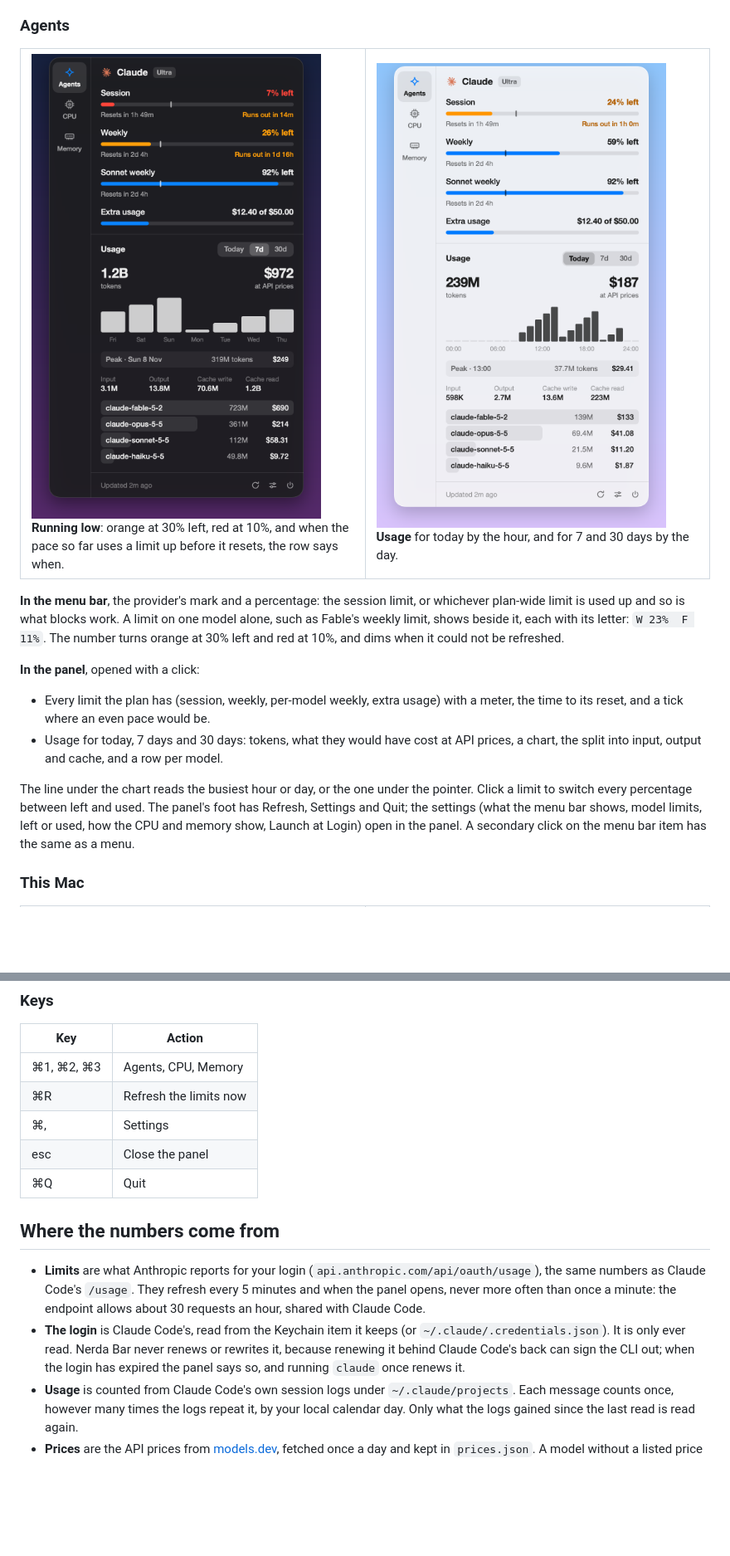
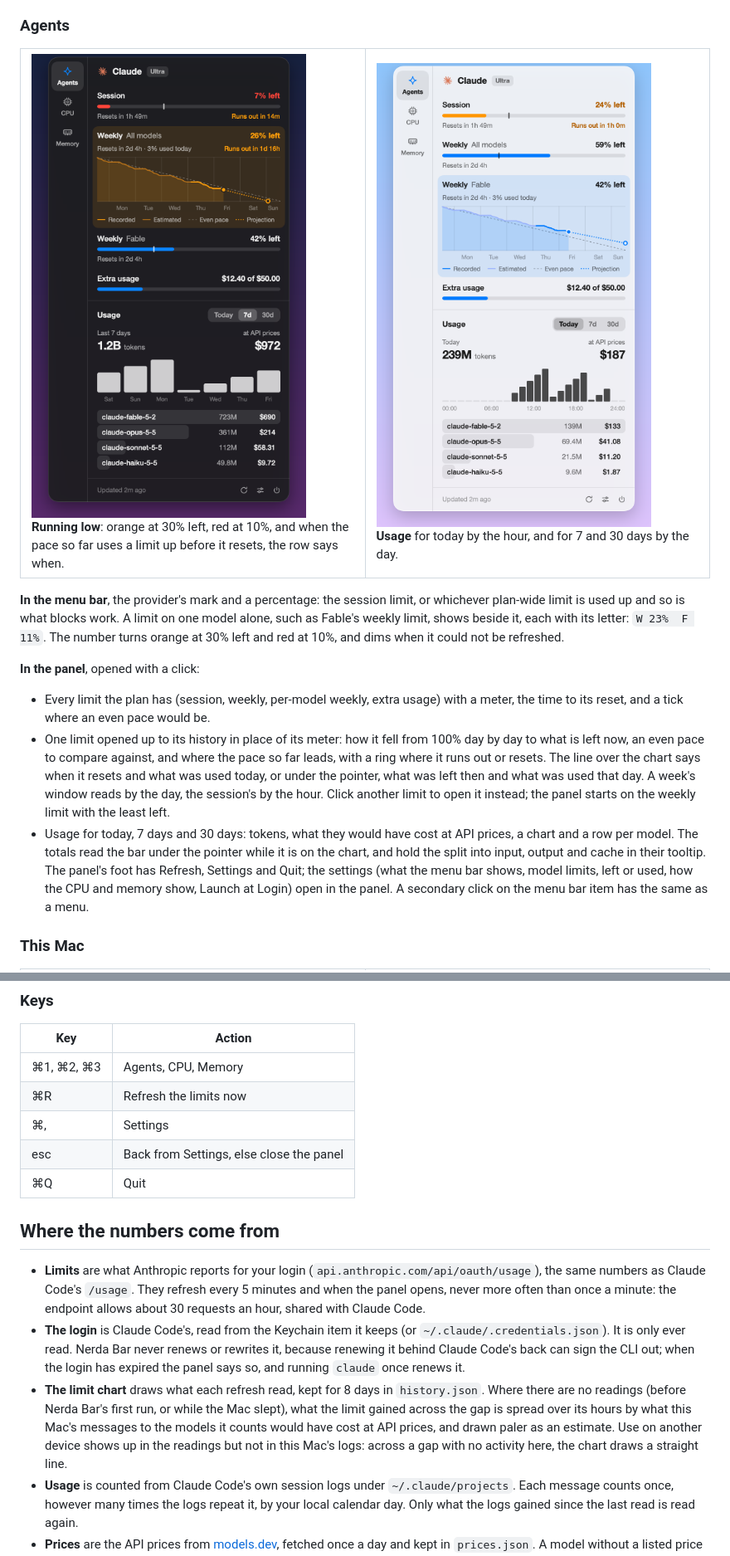
Before and after one commit to kamafozilov/nerda.bar, a Markdown page: README.md, 2 parts joined by grey strips. Shown at 83% size. Drawn GitHub-style; pictures changed too: docs/images/low.png, docs/images/today.png; blank space fills up the shorter version.

Commit message:
docs: describe the limit chart and refresh the panel images

```diff
--- a/README.md
+++ b/README.md
@@ -74,9 +74,8 @@ The panel has a tab for each thing it reads, in a rail down its left side: **Age
 **In the panel**, opened with a click:
 
 - Every limit the plan has (session, weekly, per-model weekly, extra usage) with a meter, the time to its reset, and a tick where an even pace would be.
-- Usage for today, 7 days and 30 days: tokens, what they would have cost at API prices, a chart, the split into input, output and cache, and a row per model.
-
-The line under the chart reads the busiest hour or day, or the one under the pointer. Click a limit to switch every percentage between left and used. The panel's foot has Refresh, Settings and Quit; the settings (what the menu bar shows, model limits, left or used, how the CPU and memory show, Launch at Login) open in the panel. A secondary click on the menu bar item has the same as a menu.
+- One limit opened up to its history in place of its meter: how it fell from 100% day by day to what is left now, an even pace to compare against, and where the pace so far leads, with a ring where it runs out or resets. The line over the chart says when it resets and what was used today, or under the pointer, what was left then and what was used that day. A week's window reads by the day, the session's by the hour. Click another limit to open it instead; the panel starts on the weekly limit with the least left.
+- Usage for today, 7 days and 30 days: tokens, what they would have cost at API prices, a chart and a row per model. The totals read the bar under the pointer while it is on the chart, and hold the split into input, output and cache in their tooltip. The panel's foot has Refresh, Settings and Quit; the settings (what the menu bar shows, model limits, left or used, how the CPU and memory show, Launch at Login) open in the panel. A secondary click on the menu bar item has the same as a menu.
 
 ### This Mac
 
@@ -102,13 +101,14 @@ The line under the chart reads the busiest hour or day, or the one under the poi
 | ⌘1, ⌘2, ⌘3 | Agents, CPU, Memory |
 | ⌘R | Refresh the limits now |
 | ⌘, | Settings |
-| esc | Close the panel |
+| esc | Back from Settings, else close the panel |
 | ⌘Q | Quit |
 
 ## Where the numbers come from
 
 - **Limits** are what Anthropic reports for your login (`api.anthropic.com/api/oauth/usage`), the same numbers as Claude Code's `/usage`. They refresh every 5 minutes and when the panel opens, never more often than once a minute: the endpoint allows about 30 requests an hour, shared with Claude Code.
 - **The login** is Claude Code's, read from the Keychain item it keeps (or `~/.claude/.credentials.json`). It is only ever read. Nerda Bar never renews or rewrites it, because renewing it behind Claude Code's back can sign the CLI out; when the login has expired the panel says so, and running `claude` once renews it.
+- **The limit chart** draws what each refresh read, kept for 8 days in `history.json`. Where there are no readings (before Nerda Bar's first run, or while the Mac slept), what the limit gained across the gap is spread over its hours by what this Mac's messages to the models it counts would have cost at API prices, and drawn paler as an estimate. Use on another device shows up in the readings but not in this Mac's logs: across a gap with no activity here, the chart draws a straight line.
 - **Usage** is counted from Claude Code's own session logs under `~/.claude/projects`. Each message counts once, however many times the logs repeat it, by your local calendar day. Only what the logs gained since the last read is read again.
 - **Prices** are the API prices from [models.dev](https://models.dev), fetched once a day and kept in `prices.json`. A model without a listed price shows `—` and the total a `+`. Fast mode's premium is not priced.
 - **CPU and memory** come from macOS itself, as Activity Monitor reads them: each core's ticks (`host_processor_info`), the memory's page counts (`host_statistics64`), memory pressure and swap (`sysctl`). None of it needs a password. They are read every second while the panel shows them, every 2 seconds while the menu bar does, every 20 seconds while only the panel's history needs them, and not at all with both tabs and both items off. The history is kept in memory, so it starts again when Nerda Bar does.
```
Also changed, not shown: other parts of README.md (+3 -2 lines), docs/images/panel-dark.png, docs/images/panel-light.png.
